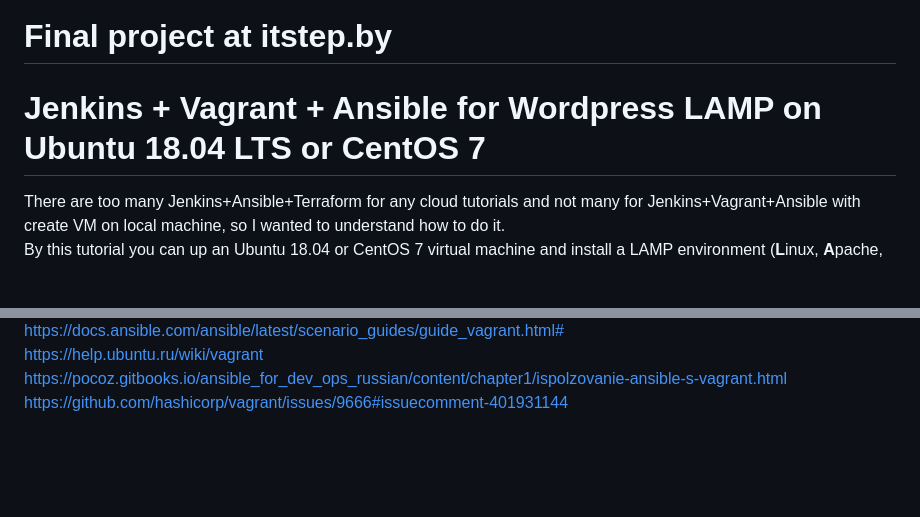
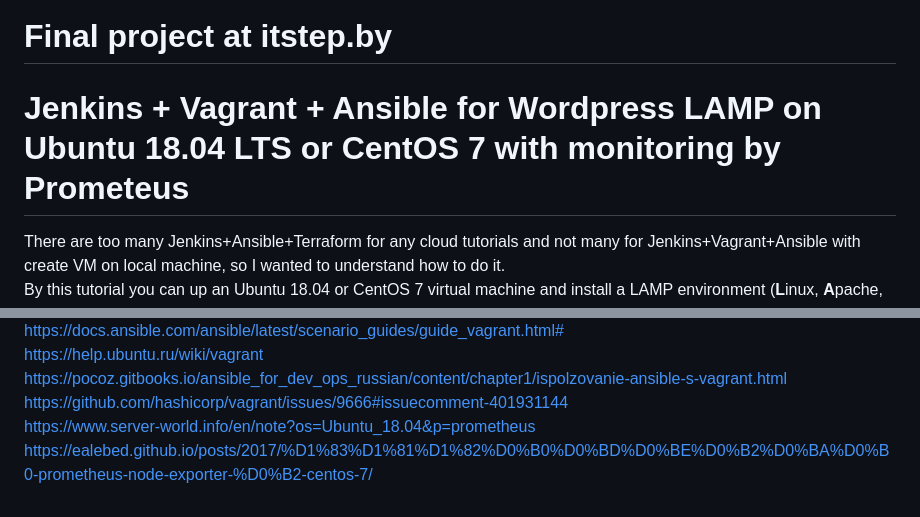
Before and after one commit to m-koleda/exam, a Markdown page: readme.md, 2 parts joined by grey strips. GitHub-like rendering; blank space fills up the shorter version.

```diff
--- a/readme.md
+++ b/readme.md
@@ -1,6 +1,6 @@
 # Final project at itstep.by
 
-# Jenkins + Vagrant + Ansible for Wordpress LAMP on Ubuntu 18.04 LTS or CentOS 7
+# Jenkins + Vagrant + Ansible for Wordpress LAMP on Ubuntu 18.04 LTS or CentOS 7 with monitoring by Prometeus
 
 There are too many Jenkins+Ansible+Terraform for any cloud tutorials and not many for Jenkins+Vagrant+Ansible with create VM on local machine, so I wanted to understand how to do it.
 By this tutorial you can up an Ubuntu 18.04 or CentOS 7 virtual machine and install a LAMP environment (**L**inux, **A**pache, **M**ySQL and **P**HP), Wordpress and copy site from dir site to VMs. Machines will auto-create by Vagrant and will configuare by Ansible.
@@ -854,3 +855,5 @@ https://docs.ansible.com/ansible/latest/scenario_guides/guide_vagrant.html#
 https://help.ubuntu.ru/wiki/vagrant
 https://pocoz.gitbooks.io/ansible_for_dev_ops_russian/content/chapter1/ispolzovanie-ansible-s-vagrant.html
 https://github.com/hashicorp/vagrant/issues/9666#issuecomment-401931144
+https://www.server-world.info/en/note?os=Ubuntu_18.04&p=prometheus
+https://ealebed.github.io/posts/2017/%D1%83%D1%81%D1%82%D0%B0%D0%BD%D0%BE%D0%B2%D0%BA%D0%B0-prometheus-node-exporter-%D0%B2-centos-7/
```
Also changed, not shown: other parts of readme.md (+1 -0 lines).
